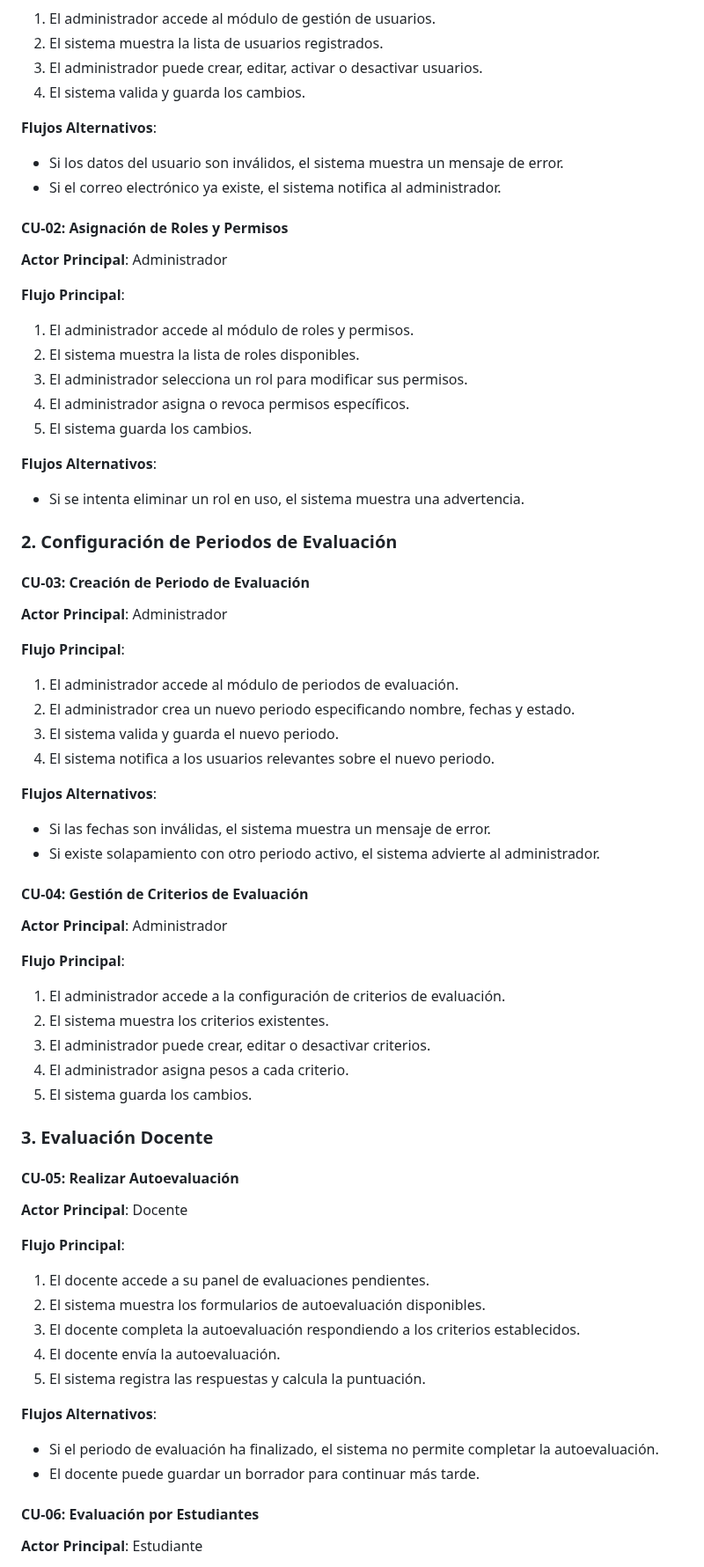
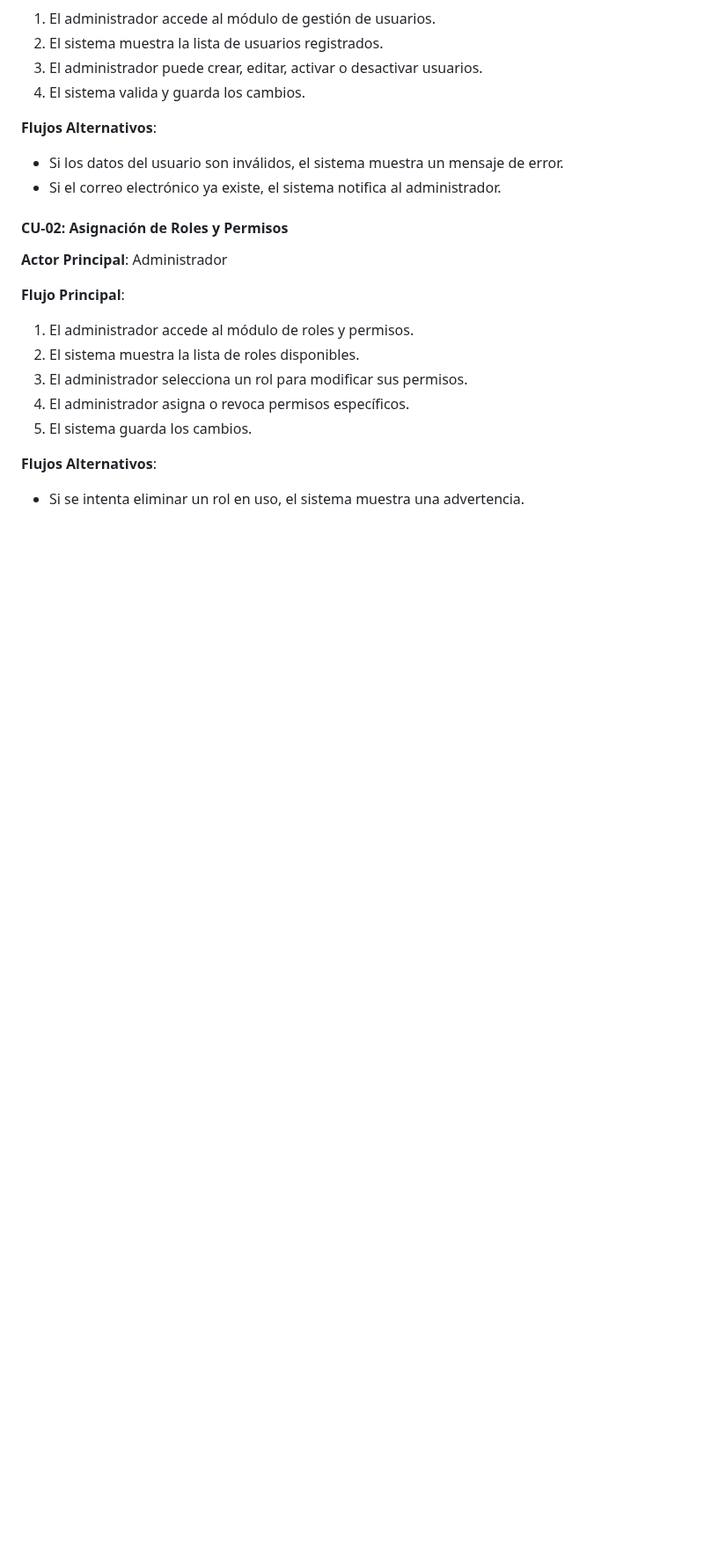
Before and after one commit to SLarkZ01/Proyecto_Evaluacion_Docente, a Markdown page: Documentacion/casos_uso_historias_usuario.md, the part around one of its changes. Shown at 88% size. Drawn GitHub-style; blank space fills up the shorter version.

Commit message:
Cambios en los casos de uso (Elimnacion de dos casos de uso 6 y 7).

```diff
--- a/Documentacion/casos_uso_historias_usuario.md
+++ b/Documentacion/casos_uso_historias_usuario.md
@@ -49,47 +48,3 @@ Este documento presenta los casos de uso e historias de usuario para el Sistema
 **Flujos Alternativos**:
 - Si se intenta eliminar un rol en uso, el sistema muestra una advertencia.
 
-### 2. Configuración de Periodos de Evaluación
-
-#### CU-03: Creación de Periodo de Evaluación
-**Actor Principal**: Administrador
-
-**Flujo Principal**:
-1. El administrador accede al módulo de periodos de evaluación.
-2. El administrador crea un nuevo periodo especificando nombre, fechas y estado.
-3. El sistema valida y guarda el nuevo periodo.
-4. El sistema notifica a los usuarios relevantes sobre el nuevo periodo.
-
-**Flujos Alternativos**:
-- Si las fechas son inválidas, el sistema muestra un mensaje de error.
-- Si existe solapamiento con otro periodo activo, el sistema advierte al administrador.
-
-#### CU-04: Gestión de Criterios de Evaluación
-**Actor Principal**: Administrador
-
-**Flujo Principal**:
-1. El administrador accede a la configuración de criterios de evaluación.
-2. El sistema muestra los criterios existentes.
-3. El administrador puede crear, editar o desactivar criterios.
-4. El administrador asigna pesos a cada criterio.
-5. El sistema guarda los cambios.
-
-### 3. Evaluación Docente
-
-#### CU-05: Realizar Autoevaluación
-**Actor Principal**: Docente
-
-**Flujo Principal**:
-1. El docente accede a su panel de evaluaciones pendientes.
-2. El sistema muestra los formularios de autoevaluación disponibles.
-3. El docente completa la autoevaluación respondiendo a los criterios establecidos.
-4. El docente envía la autoevaluación.
-5. El sistema registra las respuestas y calcula la puntuación.
-
-**Flujos Alternativos**:
-- Si el periodo de evaluación ha finalizado, el sistema no permite completar la autoevaluación.
-- El docente puede guardar un borrador para continuar más tarde.
-
-#### CU-06: Evaluación por Estudiantes
-**Actor Principal**: Estudiante
-
```
Also changed, not shown: other parts of Documentacion/casos_uso_historias_usuario.md (+4 -25 lines).
